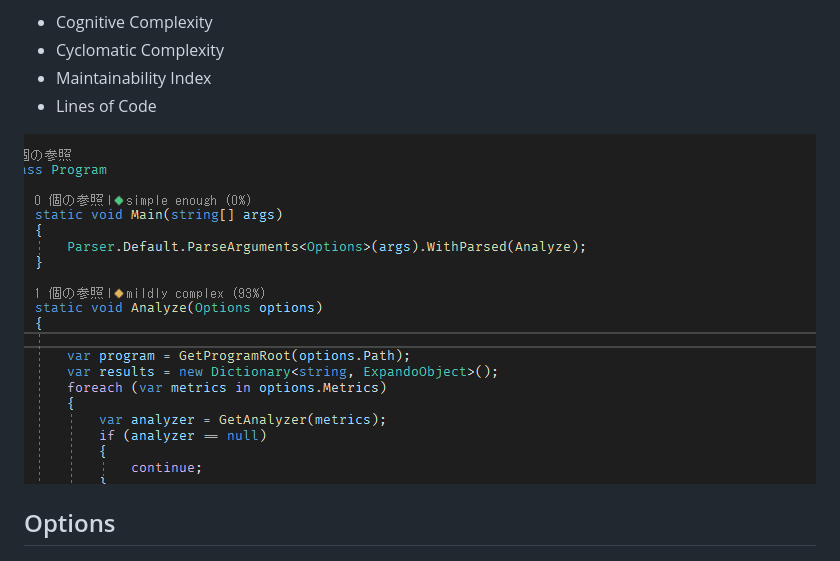
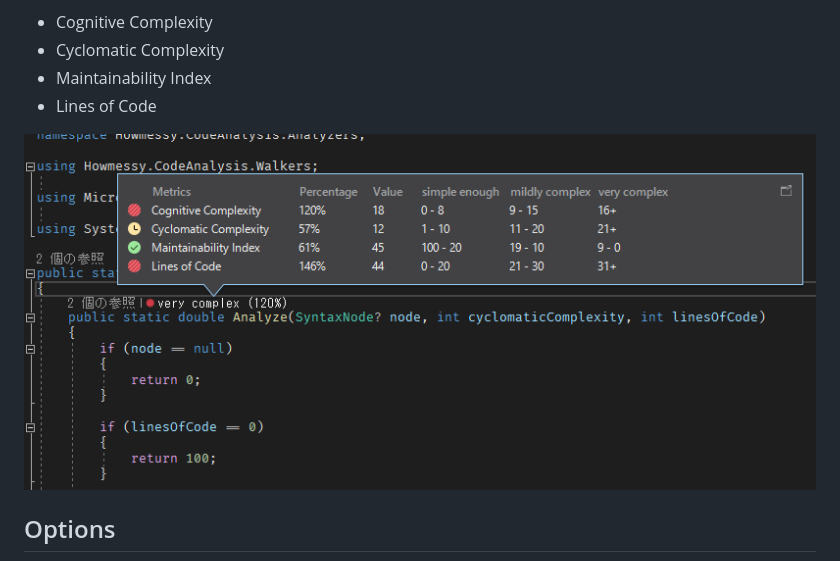
Before and after one commit to tackme31/howmessy, a Markdown page: README.md, the part around the change. Drawn GitHub-style; pictures changed too: img/demo.gif (deleted), img/screenshot.png (added).

```diff
--- a/README.md
+++ b/README.md
@@ -6,7 +6,7 @@ howmessy is a Visual Studio extension to display code metrics in CodeLens. The f
 - Maintainability Index
 - Lines of Code
 
-![demo](./img/demo.gif)
+![demo](./img/screenshot.png)
 
 ## Options
 ![demo](./img/general-option.png)
```
